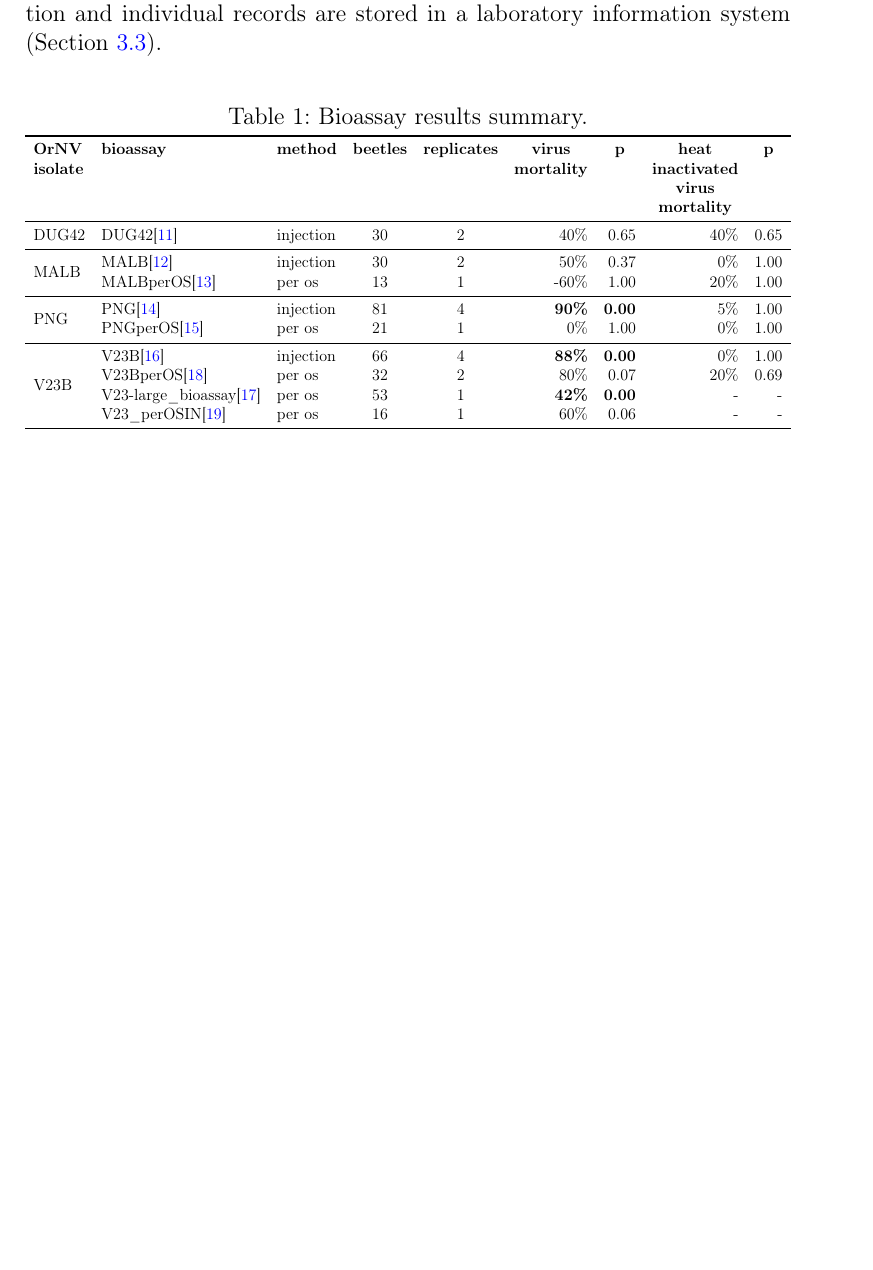
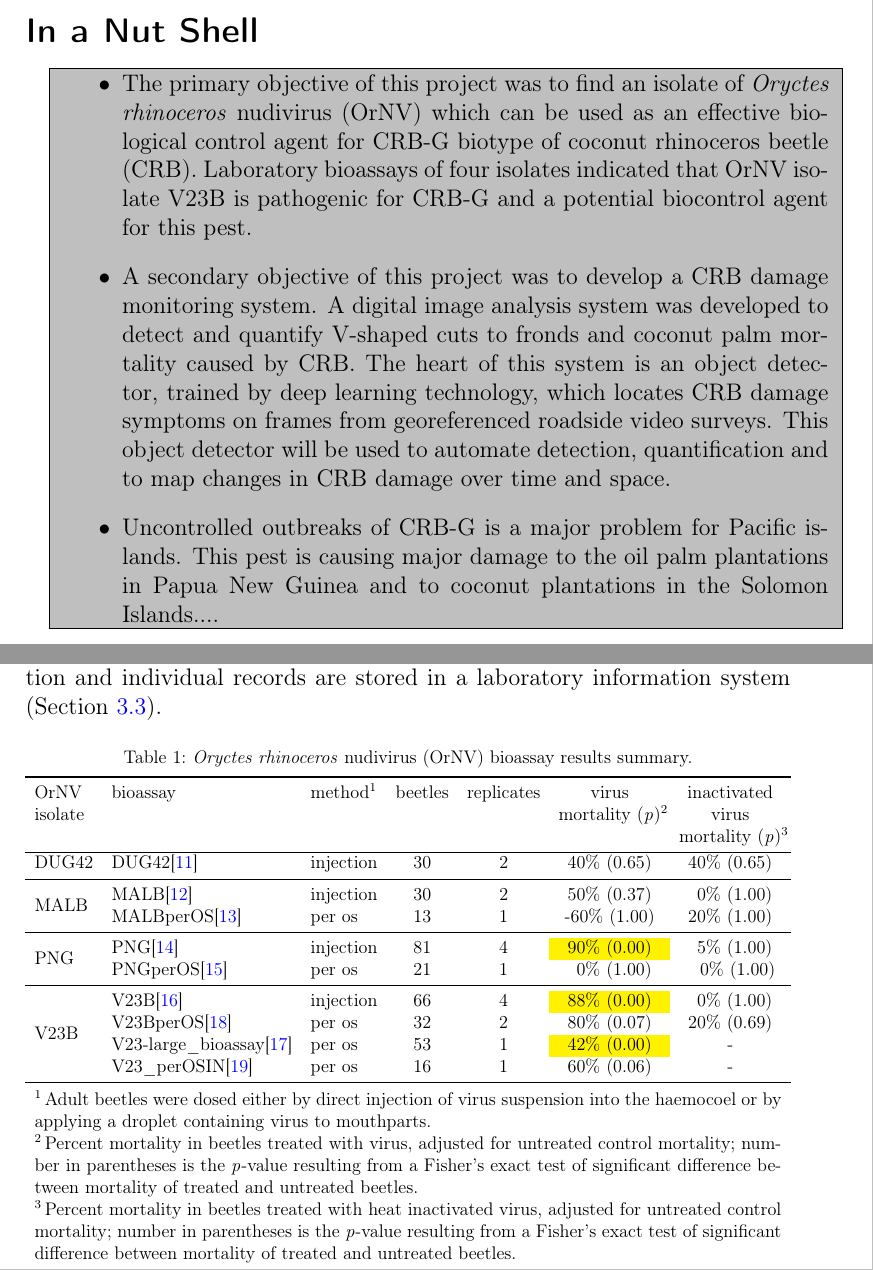
Before and after one commit to aubreymoore/FB17-Final-Report, a LaTeX document (report.tex): part of page 4 of 14 before the commit and two parts of pages 2 and 5 of 15 after it, the two joined at a grey line, cut at the place of the change, the shorter picture padded with empty space. Compiled offline with pdfLaTeX.

Commit message:
minor changes

```diff
--- a/report.tex
+++ b/report.tex
@@ -19,9 +19,7 @@
 \usepackage{multirow}
 \usepackage{adjustbox}
 \usepackage{threeparttable}
-
-%\usepackage{pdfpages}
-%\usepackage{comment}
+\usepackage[table]{xcolor}
 
 \usepackage[backend=biber,maxbibnames=99]{biblatex}
 \usepackage{csquotes}
@@ -48,9 +46,27 @@ Performance Period: August 1, 2017 - July 31, 2019}
 \end{center}
 
 \newpage
+\section*{In a Nut Shell}
+
+\fcolorbox{black}{lightgray}{
+	\begin{minipage}{\textwidth}
+		\begin{itemize}
+
+			\item The primary objective of this project was to find an isolate of \textit{Oryctes rhinoceros} nudivirus (OrNV) which can be used as an effective biological control agent for CRB-G biotype of coconut rhinoceros beetle (CRB). Laboratory bioassays of four isolates indicated that OrNV isolate V23B is pathogenic for CRB-G and a potential biocontrol agent for this pest.
+
+			\item A secondary objective of this project was to develop a CRB damage monitoring system. A digital image analysis system was developed to detect and quantify V-shaped cuts to fronds and coconut palm mortality caused by CRB. The heart of this system is an object detector, trained by deep learning technology, which locates CRB damage symptoms on frames from georeferenced roadside video surveys. This object detector will be used to automate detection, quantification and to map changes in CRB damage over time and space.
+
+			\item Uncontrolled outbreaks of CRB-G is a major problem for Pacific islands. This pest is causing major damage to the oil palm plantations in Papua New Guinea and to coconut plantations in the Solomon Islands....
+
+	\end{itemize}
+	\end{minipage}
+}
+
+\newpage
 \tableofcontents{}
 
 \newpage
+
 \section{Background}
 
 The major goal of this project is to find an effective biological
@@ -102,23 +107,27 @@ During laboratory bioassays, we dosed CRB-G with samples of OrNV isloates, and o
 % \usepackage{booktabs}
 % \usepackage{multirow}
 \begin{table}[h]
-	%\centering
-	\caption{Bioassay results summary.}
-	\begin{adjustbox}{width=\columnwidth,center}
+		\begin{adjustbox}{width=\columnwidth,center}
 
-	\begin{tabular}{ l l l c c r r r r }
+	 	\begin{threeparttable}
+	\caption{\textit{Oryctes rhinoceros} nudivirus (OrNV) bioassay results summary.}
+
+
+	\begin{tabular}{ l l l c c c c }
 		\toprule
-		\textbf{OrNV}             & \textbf{bioassay}                               & \textbf{method\tnote{1}} & \textbf{beetles} & \textbf{replicates} & \multicolumn{1}{c}{\textbf{virus}}     & \multicolumn{1}{c}{\textbf{p}} & \multicolumn{1}{c}{\textbf{\textbf{heat}}} & \multicolumn{1}{c}{\textbf{p}} \\
-		\textbf{\textbf{isolate}} &                                                 &                 &                  &                     & \multicolumn{1}{c}{\textbf{mortality}} &                                & \multicolumn{1}{c}{\textbf{inactivated}}   &  \\
-		                          &                                                 &                 &                  &                     &                                        &                                & \multicolumn{1}{c}{\textbf{virus}}         &  \\
-		                          &                                                 &                 &                  &                     &                                        &                                & \multicolumn{1}{c}{\textbf{mortality}}     &  \\ \midrule
-		DUG42                     & DUG42\cite{moore_bioassay_2019}                 & injection       & 30               & 2                   & 40\%                                   & 0.65                           & 40\%                                       & 0.65                           \\ \midrule
-		\multirow{2}{*}{MALB}     & MALB\cite{moore_bioassay_2019-6}                & injection       & 30               & 2                   & 50\%                                   & 0.37                           & 0\%                                        & 1.00                           \\
-		                          & MALBperOS\cite{moore_bioassay_2019-7}           & per os          & 13               & 1                   & -60\%                                  & 1.00                           & 20\%                                       & 1.00                           \\ \midrule
-		\multirow{2}{*}{PNG}      & PNG\cite{moore_bioassay_2019-2}                 & injection       & 81               & 4                   & \textbf{90\%}                          & \textbf{0.00}                  & 5\%                                        & 1.00                           \\
-		                          & PNGperOS\cite{moore_bioassay_2019-9}            & per os          & 21               & 1                   & 0\%                                    & 1.00                           & 0\%                                        & 1.00                           \\ \midrule
-		\multirow{4}{*}{V23B}     & V23B\cite{moore_bioassay_2019-3}                & injection       & 66               & 4                   & \textbf{88\%}                          & \textbf{0.00}                  & 0\%                                        & 1.00                           \\
-		                          & V23BperOS\cite{moore_bioassay_2019-5}           & per os          & 32               & 2                   & 80\%                                   & 0.07                           & 20\%                                       & 0.69                           \\
-		                          & V23-large\_bioassay\cite{moore_bioassay_2019-4} & per os          & 53               & 1                   & \textbf{42\%}                          & \textbf{0.00}                  & -                                          & -                              \\
-		                          & V23\_perOSIN\cite{moore_bioassay_2019-1}        & per os          & 16               & 1                   & 60\%                                   & 0.06                           & -                                          & -                              \\ \bottomrule
+		OrNV                  & bioassay                                        & method\tnote{1} & beetles & replicates & virus                           & inactivated                     \\
+		isolate               &                                                 &                 &         &            & mortality (\textit{p})\tnote{2} & virus                           \\
+		                      &                                                 &                 &         &            &                                 & mortality (\textit{p})\tnote{3} \\ \bottomrule
+		DUG42                 & DUG42\cite{moore_bioassay_2019}                 & injection       & 30      & 2          & 40\% (0.65)                     & 40\% (0.65)                     \\ \midrule
+		\multirow{2}{*}{MALB} & MALB\cite{moore_bioassay_2019-6}                & injection       & 30      & 2          & 50\% (0.37)                     & \hphantom{0}0\% (1.00)          \\
+		                      & MALBperOS\cite{moore_bioassay_2019-7}           & per os          & 13      & 1          & -60\% (1.00)                    & 20\% (1.00)                     \\ \midrule
+		\multirow{2}{*}{PNG}  & PNG\cite{moore_bioassay_2019-2}                 & injection       & 81      & 4          & \cellcolor{yellow}{90\% (0.00)} & \hphantom{0}5\% (1.00)          \\
+		                      & PNGperOS\cite{moore_bioassay_2019-9}            & per os          & 21      & 1          & \hphantom{0}0\% (1.00)          & \hphantom{0} 0\% (1.00)         \\ \midrule
+		\multirow{4}{*}{V23B} & V23B\cite{moore_bioassay_2019-3}                & injection       & 66      & 4          & \cellcolor{yellow}{88\% (0.00)} & \hphantom{0}0\% (1.00)          \\
+		                      & V23BperOS\cite{moore_bioassay_2019-5}           & per os          & 32      & 2          & 80\% (0.07)                     & 20\% (0.69)                     \\
+		                      & V23-large\_bioassay\cite{moore_bioassay_2019-4} & per os          & 53      & 1          & \cellcolor{yellow}{42\% (0.00)} & -                               \\
+		                      & V23\_perOSIN\cite{moore_bioassay_2019-1}        & per os          & 16      & 1          & 60\% (0.06)                     & -                               \\ \bottomrule
 	\end{tabular}
+	\begin{tablenotes}[para]
+		\item[1] Adult beetles were dosed either by direct injection of virus suspension into the haemocoel or by applying a droplet containing virus to mouthparts. \\
+		\item[2] Percent mortality in beetles treated with virus, adjusted for untreated control mortality;
@@ -125,4 +137,6 @@ During laboratory bioassays, we dosed CRB-G with samples of OrNV isloates, and o
+	\end{tablenotes}
 
+\end{threeparttable}
 	\end{adjustbox}
 \end{table}
 
```
Also changed, not shown: Grasela-September 2019 Progress Report.pdf (deleted), report.pdf, report.tex (14 more changed lines), 1 other file.
